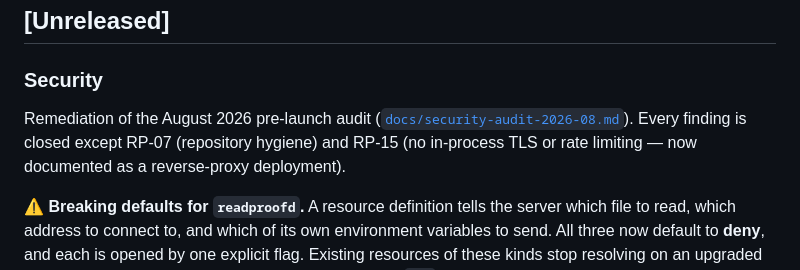
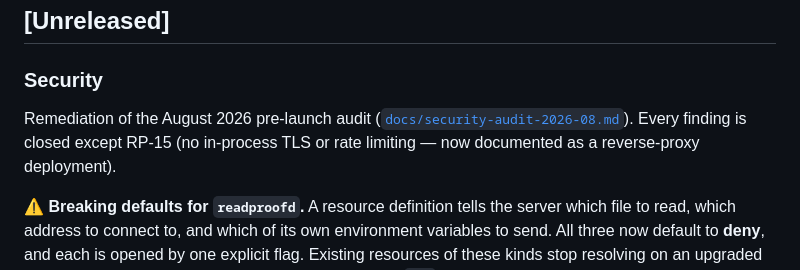
Before and after one commit to fbzz/readproof, a Markdown page: CHANGELOG.md, the part around the change. Rendered like a GitHub page.

```diff
--- a/CHANGELOG.md
+++ b/CHANGELOG.md
@@ -10,8 +10,8 @@ project adheres to [Semantic Versioning](https://semver.org/spec/v2.0.0.html).
 
 Remediation of the August 2026 pre-launch audit
 ([`docs/security-audit-2026-08.md`](docs/security-audit-2026-08.md)). Every
-finding is closed except RP-07 (repository hygiene) and RP-15 (no in-process
-TLS or rate limiting — now documented as a reverse-proxy deployment).
+finding is closed except RP-15 (no in-process TLS or rate limiting — now
+documented as a reverse-proxy deployment).
 
 **⚠️ Breaking defaults for `readproofd`.** A resource definition tells the
 server which file to read, which address to connect to, and which of its own
```
Also changed, not shown: docs/security-audit-2026-08.md (+18 -7 lines).
